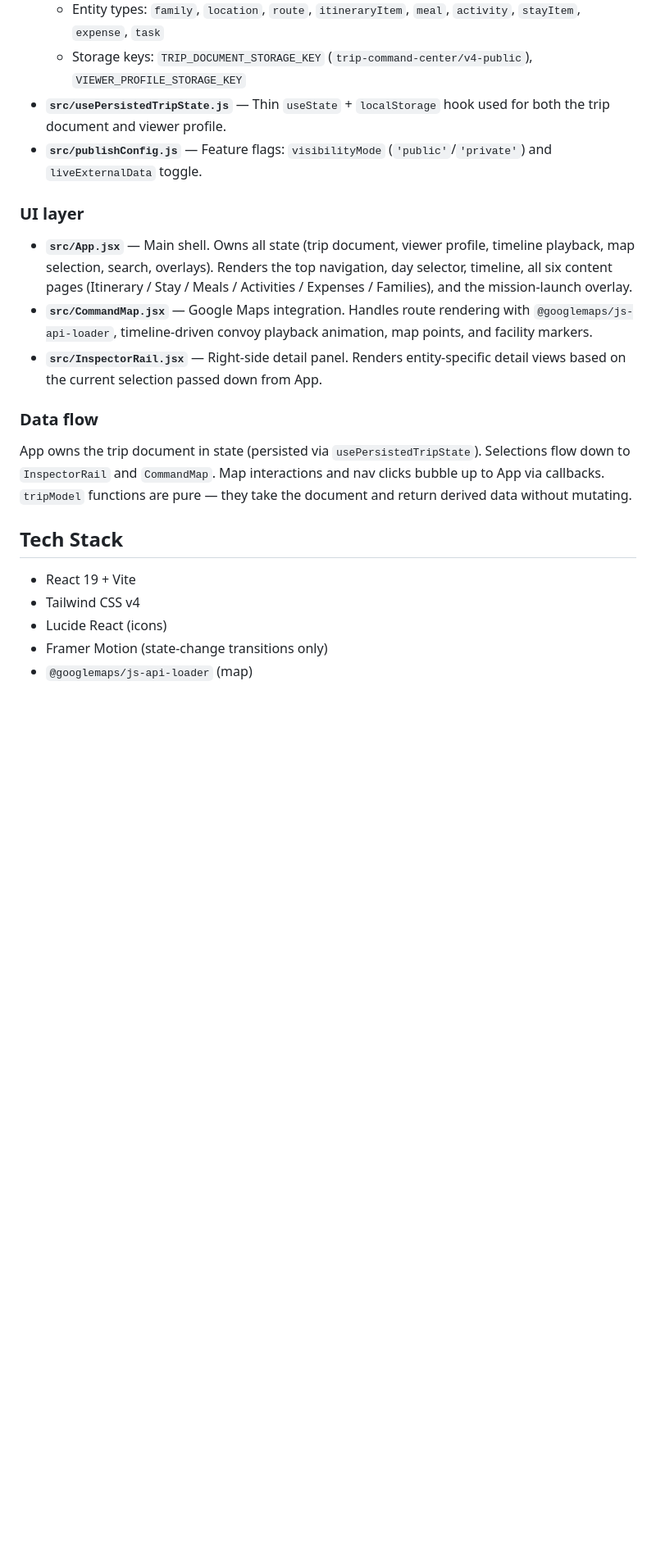
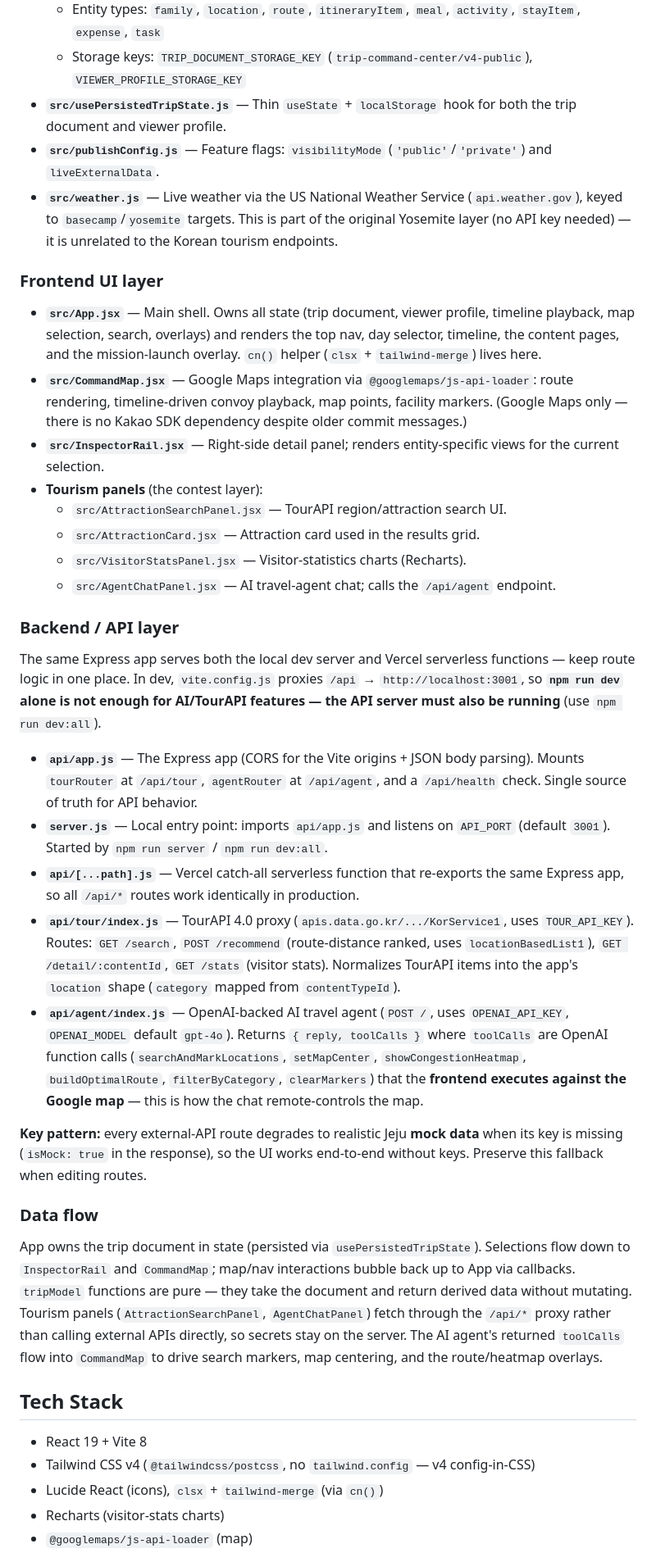
Before and after one commit to Sungho-pk42ac/Tourism-Data-Utilization-Contest, a Markdown page: CLAUDE.md, the part around one of its changes. Shown at 82% size. Drawn GitHub-style; blank space fills up the shorter version.

```diff
--- a/CLAUDE.md
+++ b/CLAUDE.md
@@ -43,19 +55,35 @@ Without a Maps key the UI renders fully but the Google Maps layer won't initiali
   - Entity types: `family`, `location`, `route`, `itineraryItem`, `meal`, `activity`, `stayItem`, `expense`, `task`
   - Storage keys: `TRIP_DOCUMENT_STORAGE_KEY` (`trip-command-center/v4-public`), `VIEWER_PROFILE_STORAGE_KEY`
-- **`src/usePersistedTripState.js`** — Thin `useState` + `localStorage` hook used for both the trip document and viewer profile.
-- **`src/publishConfig.js`** — Feature flags: `visibilityMode` (`'public'`/`'private'`) and `liveExternalData` toggle.
+- **`src/usePersistedTripState.js`** — Thin `useState` + `localStorage` hook for both the trip document and viewer profile.
+- **`src/publishConfig.js`** — Feature flags: `visibilityMode` (`'public'`/`'private'`) and `liveExternalData`.
+- **`src/weather.js`** — Live weather via the US National Weather Service (`api.weather.gov`), keyed to `basecamp`/`yosemite` targets. This is part of the original Yosemite layer (no API key needed) — it is unrelated to the Korean tourism endpoints.
 
-### UI layer
-- **`src/App.jsx`** — Main shell. Owns all state (trip document, viewer profile, timeline playback, map selection, search, overlays). Renders the top navigation, day selector, timeline, all six content pages (Itinerary / Stay / Meals / Activities / Expenses / Families), and the mission-launch overlay.
-- **`src/CommandMap.jsx`** — Google Maps integration. Handles route rendering with `@googlemaps/js-api-loader`, timeline-driven convoy playback animation, map points, and facility markers.
-- **`src/InspectorRail.jsx`** — Right-side detail panel. Renders entity-specific detail views based on the current selection passed down from App.
+### Frontend UI layer
+- **`src/App.jsx`** — Main shell. Owns all state (trip document, viewer profile, timeline playback, map selection, search, overlays) and renders the top nav, day selector, timeline, the content pages, and the mission-launch overlay. `cn()` helper (`clsx` + `tailwind-merge`) lives here.
+- **`src/CommandMap.jsx`** — Google Maps integration via `@googlemaps/js-api-loader`: route rendering, timeline-driven convoy playback, map points, facility markers. (Google Maps only — there is no Kakao SDK dependency despite older commit messages.)
+- **`src/InspectorRail.jsx`** — Right-side detail panel; renders entity-specific views for the current selection.
+- **Tourism panels** (the contest layer):
+  - `src/AttractionSearchPanel.jsx` — TourAPI region/attraction search UI.
+  - `src/AttractionCard.jsx` — Attraction card used in the results grid.
+  - `src/VisitorStatsPanel.jsx` — Visitor-statistics charts (Recharts).
+  - `src/AgentChatPanel.jsx` — AI travel-agent chat; calls the `/api/agent` endpoint.
+
+### Backend / API layer
+The same Express app serves both the local dev server and Vercel serverless functions — keep route logic in one place. In dev, `vite.config.js` proxies `/api` → `http://localhost:3001`, so **`npm run dev` alone is not enough for AI/TourAPI features — the API server must also be running** (use `npm run dev:all`).
+- **`api/app.js`** — The Express app (CORS for the Vite origins + JSON body parsing). Mounts `tourRouter` at `/api/tour`, `agentRouter` at `/api/agent`, and a `/api/health` check. Single source of truth for API behavior.
+- **`server.js`** — Local entry point: imports `api/app.js` and listens on `API_PORT` (default `3001`). Started by `npm run server` / `npm run dev:all`.
+- **`api/[...path].js`** — Vercel catch-all serverless function that re-exports the same Express app, so all `/api/*` routes work identically in production.
+- **`api/tour/index.js`** — TourAPI 4.0 proxy (`apis.data.go.kr/.../KorService1`, uses `TOUR_API_KEY`). Routes: `GET /search`, `POST /recommend` (route-distance ranked, uses `locationBasedList1`), `GET /detail/:contentId`, `GET /stats` (visitor stats). Normalizes TourAPI items into the app's `location` shape (`category` mapped from `contentTypeId`).
+- **`api/agent/index.js`** — OpenAI-backed AI travel agent (`POST /`, uses `OPENAI_API_KEY`, `OPENAI_MODEL` default `gpt-4o`). Returns `{ reply, toolCalls }` where `toolCalls` are OpenAI function calls (`searchAndMarkLocations`, `setMapCenter`, `showCongestionHeatmap`, `buildOptimalRoute`, `filterByCategory`, `clearMarkers`) that the **frontend executes against the Google map** — this is how the chat remote-controls the map.
+
+**Key pattern:** every external-API route degrades to realistic Jeju **mock data** when its key is missing (`isMock: true` in the response), so the UI works end-to-end without keys. Preserve this fallback when editing routes.
 
 ### Data flow
-App owns the trip document in state (persisted via `usePersistedTripState`). Selections flow down to `InspectorRail` and `CommandMap`. Map interactions and nav clicks bubble up to App via callbacks. `tripModel` functions are pure — they take the document and return derived data without mutating.
+App owns the trip document in state (persisted via `usePersistedTripState`). Selections flow down to `InspectorRail` and `CommandMap`; map/nav interactions bubble back up to App via callbacks. `tripModel` functions are pure — they take the document and return derived data without mutating. Tourism panels (`AttractionSearchPanel`, `AgentChatPanel`) fetch through the `/api/*` proxy rather than calling external APIs directly, so secrets stay on the server. The AI agent's returned `toolCalls` flow into `CommandMap` to drive search markers, map centering, and the route/heatmap overlays.
 
 ## Tech Stack
-- React 19 + Vite
-- Tailwind CSS v4
-- Lucide React (icons)
-- Framer Motion (state-change transitions only)
+- React 19 + Vite 8
+- Tailwind CSS v4 (`@tailwindcss/postcss`, no `tailwind.config` — v4 config-in-CSS)
+- Lucide React (icons), `clsx` + `tailwind-merge` (via `cn()`)
+- Recharts (visitor-stats charts)
 - `@googlemaps/js-api-loader` (map)
```
Also changed, not shown: other parts of CLAUDE.md (+35 -17 lines).
